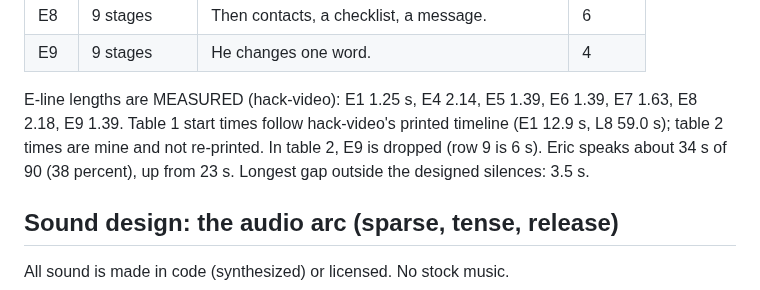
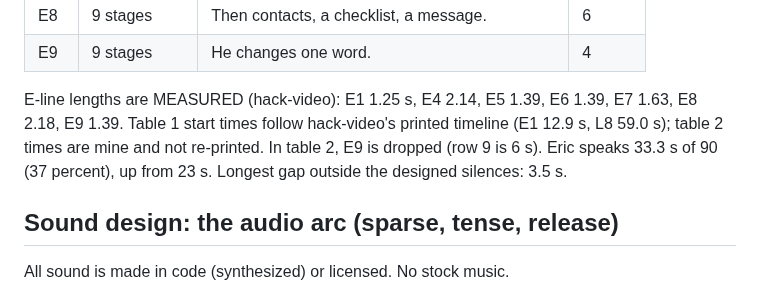
Before and after one commit to 3MetasOS/nury, a Markdown page: presentation/FINALIST_SCRIPT.md, the part around the change. Rendered like a GitHub page.

Commit message:
FINALIST_SCRIPT: Eric speaking share from measured lengths
Co-Authored-By: hack-ninja <hack-ninja@rnd23blocks.aimaestro.local>
Co-Authored-By: Claude Sonnet 5.5 <noreply@anthropic.com>

```diff
--- a/presentation/FINALIST_SCRIPT.md
+++ b/presentation/FINALIST_SCRIPT.md
@@ -64,7 +64,7 @@ The plain line borrowed from C: "Five stages. A gate after each. Nothing sent."
 | E7 | 7 the turn | It rewrites. It checks again. | 5 |
 | E8 | 9 stages | Then contacts, a checklist, a message. | 6 |
 | E9 | 9 stages | He changes one word. | 4 |
-E-line lengths are MEASURED (hack-video): E1 1.25 s, E4 2.14, E5 1.39, E6 1.39, E7 1.63, E8 2.18, E9 1.39. Table 1 start times follow hack-video's printed timeline (E1 12.9 s, L8 59.0 s); table 2 times are mine and not re-printed. In table 2, E9 is dropped (row 9 is 6 s). Eric speaks about 34 s of 90 (38 percent), up from 23 s. Longest gap outside the designed silences: 3.5 s.
+E-line lengths are MEASURED (hack-video): E1 1.25 s, E4 2.14, E5 1.39, E6 1.39, E7 1.63, E8 2.18, E9 1.39. Table 1 start times follow hack-video's printed timeline (E1 12.9 s, L8 59.0 s); table 2 times are mine and not re-printed. In table 2, E9 is dropped (row 9 is 6 s). Eric speaks 33.3 s of 90 (37 percent), up from 23 s. Longest gap outside the designed silences: 3.5 s.
 
 ## Sound design: the audio arc (sparse, tense, release)
 All sound is made in code (synthesized) or licensed. No stock music.
```
